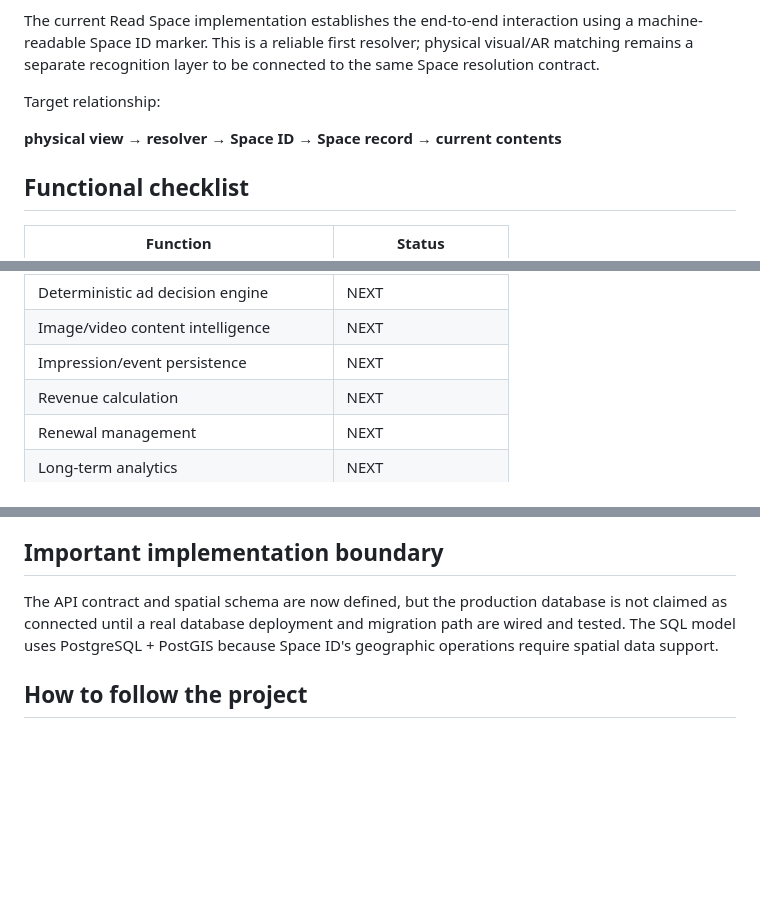
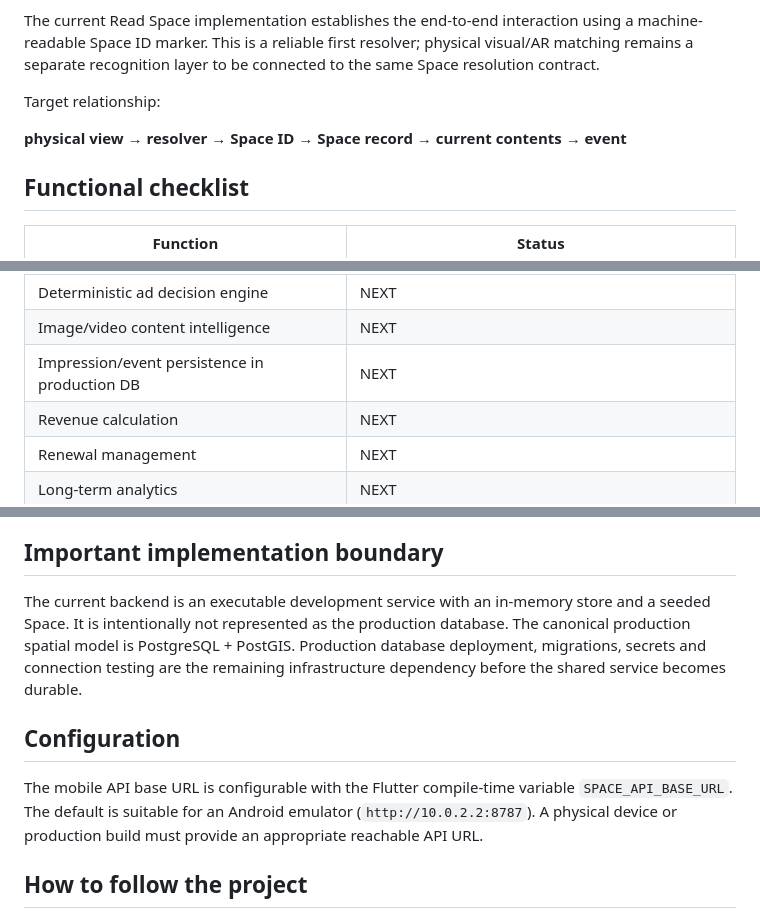
Before and after one commit to fahed670/Agency-pulse, a Markdown page: space_id/STATUS.md, 3 parts joined by grey strips. GitHub-like rendering; blank space fills up the shorter version.

```diff
--- a/space_id/STATUS.md
+++ b/space_id/STATUS.md
@@ -44,7 +48,7 @@ The current Read Space implementation establishes the end-to-end interaction usi
 
 Target relationship:
 
-**physical view → resolver → Space ID → Space record → current contents**
+**physical view → resolver → Space ID → Space record → current contents → event**
 
 ## Functional checklist
 
@@ -84,7 +92,7 @@ Target relationship:
 | Campaign management | NEXT |
 | Deterministic ad decision engine | NEXT |
 | Image/video content intelligence | NEXT |
-| Impression/event persistence | NEXT |
+| Impression/event persistence in production DB | NEXT |
 | Revenue calculation | NEXT |
 | Renewal management | NEXT |
 | Long-term analytics | NEXT |
@@ -96,7 +104,11 @@ If the phone already provides a capability, Space ID uses the phone's capability
 
 ## Important implementation boundary
 
-The API contract and spatial schema are now defined, but the production database is not claimed as connected until a real database deployment and migration path are wired and tested. The SQL model uses PostgreSQL + PostGIS because Space ID's geographic operations require spatial data support.
+The current backend is an executable development service with an in-memory store and a seeded Space. It is intentionally not represented as the production database. The canonical production spatial model is PostgreSQL + PostGIS. Production database deployment, migrations, secrets and connection testing are the remaining infrastructure dependency before the shared service becomes durable.
+
+## Configuration
+
+The mobile API base URL is configurable with the Flutter compile-time variable `SPACE_API_BASE_URL`. The default is suitable for an Android emulator (`http://10.0.2.2:8787`). A physical device or production build must provide an appropriate reachable API URL.
 
 ## How to follow the project
 
```
Also changed, not shown: other parts of space_id/STATUS.md (+22 -14 lines).
